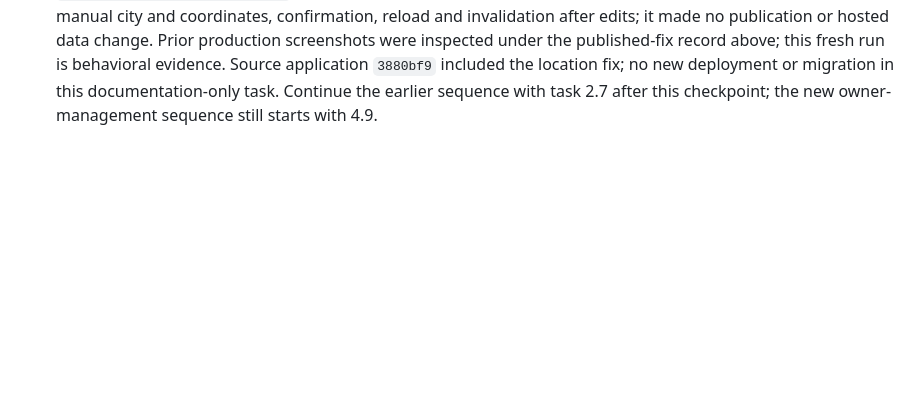
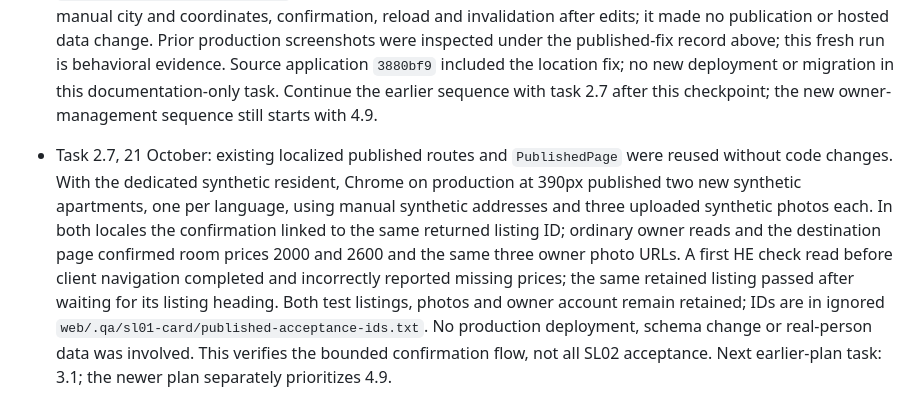
Before and after one commit to lironrubin100/appartement-tinder, a Markdown page: docs/workstreams/2026-10-20-sl02-listing-continuation.md, the part around the change. Rendered like a GitHub page; blank space fills up the shorter version.

Commit message:
Verify localized publication confirmation

```diff
--- a/docs/workstreams/2026-10-20-sl02-listing-continuation.md
+++ b/docs/workstreams/2026-10-20-sl02-listing-continuation.md
@@ -36,3 +36,5 @@
 - Focused ESLint was attempted twice, including directly with elevated access; both invocations stalled without output and were stopped. No lint pass is claimed. `git diff --check` passed.
 
 - Task 2.3, 21 October: the existing `AddressField` and `PrivateLocationPicker` were reused with no code change. Earlier real-provider HE/EN selections and provider edit invalidation are documented in `2026-10-19-address-autocomplete.md`; this is sampled coverage, not a claim about all addresses. Fresh `node --test scripts/address-lookup.test.mjs` passed 7/7, including actor-bound receipts and tampering rejection. Fresh production Chrome `location-confirmation.spec.ts` passed 2/2 in HE/EN at 390px using the dedicated synthetic resident, covering manual city and coordinates, confirmation, reload and invalidation after edits; it made no publication or hosted data change. Prior production screenshots were inspected under the published-fix record above; this fresh run is behavioral evidence. Source application `3880bf9` included the location fix; no new deployment or migration in this documentation-only task. Continue the earlier sequence with task 2.7 after this checkpoint; the new owner-management sequence still starts with 4.9.
+
+- Task 2.7, 21 October: existing localized published routes and `PublishedPage` were reused without code changes. With the dedicated synthetic resident, Chrome on production at 390px published two new synthetic apartments, one per language, using manual synthetic addresses and three uploaded synthetic photos each. In both locales the confirmation linked to the same returned listing ID; ordinary owner reads and the destination page confirmed room prices 2000 and 2600 and the same three owner photo URLs. A first HE check read before client navigation completed and incorrectly reported missing prices; the same retained listing passed after waiting for its listing heading. Both test listings, photos and owner account remain retained; IDs are in ignored `web/.qa/sl01-card/published-acceptance-ids.txt`. No production deployment, schema change or real-person data was involved. This verifies the bounded confirmation flow, not all SL02 acceptance. Next earlier-plan task: 3.1; the newer plan separately prioritizes 4.9.
```
Also changed, not shown: PROJECT_STATUS.md (+1 -1 lines), implementation_plan.md (+1 -1 lines).
